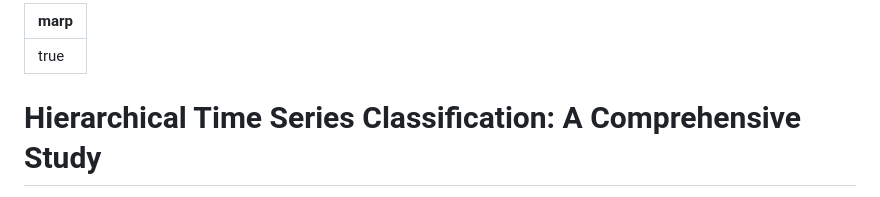
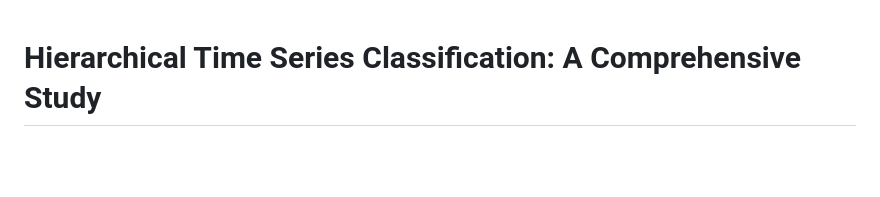
Before and after one commit to ismailguzel/ts-classification, a Markdown page: TECHNICAL_REPORT.md, the part around the change. GitHub-like rendering; blank space fills up the shorter version.

```diff
--- a/TECHNICAL_REPORT.md
+++ b/TECHNICAL_REPORT.md
@@ -1,7 +1,3 @@
----
-marp: true
----
-
 # Hierarchical Time Series Classification: A Comprehensive Study
 
 **Technical Report**
```
